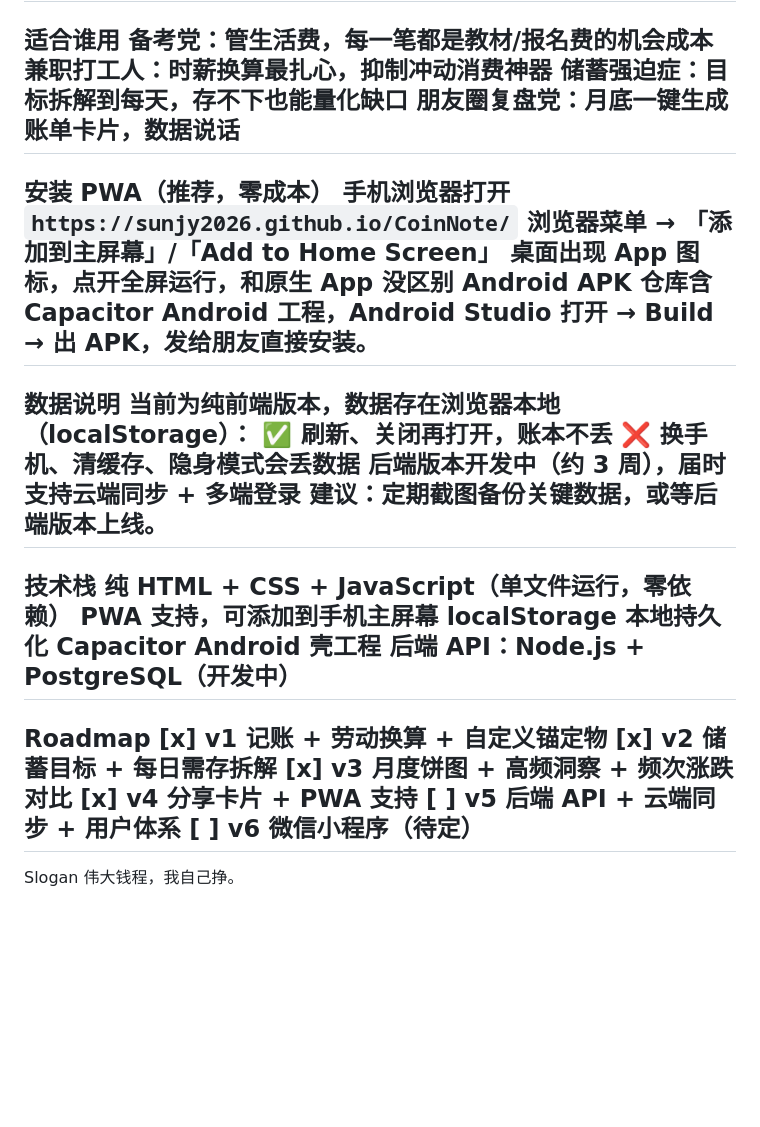
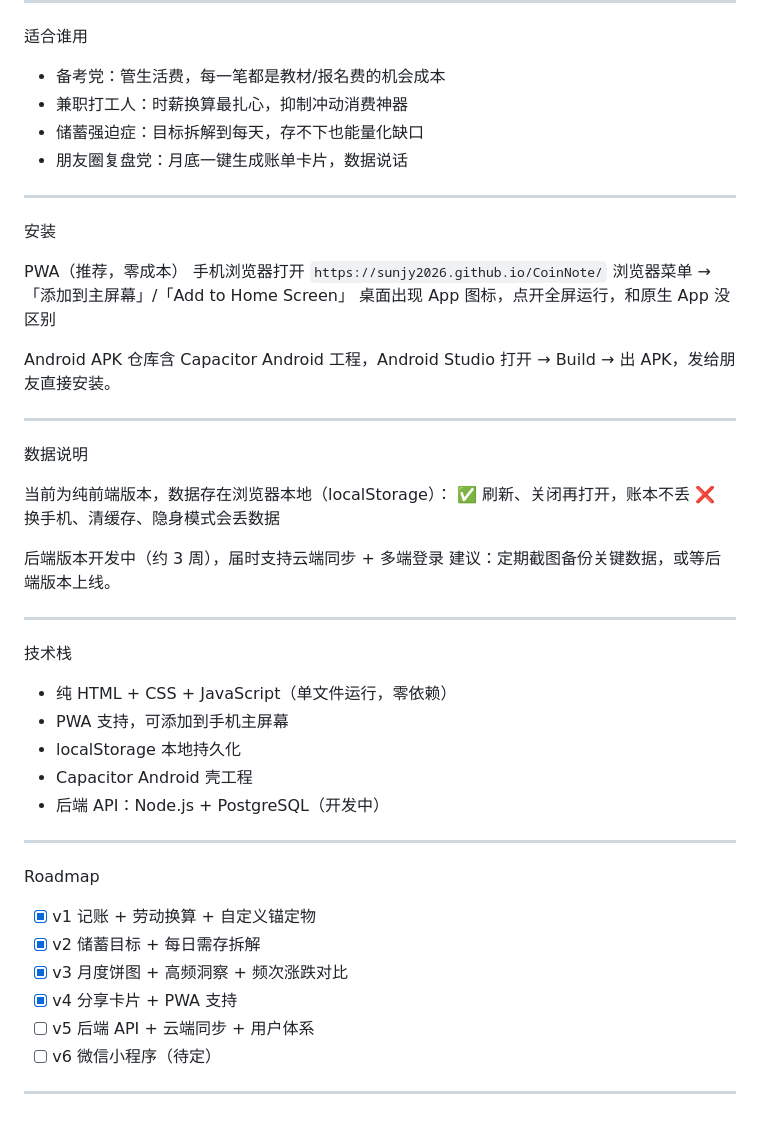
Before and after one commit to sunjy2026/CoinNote, a Markdown page: README.md, the part around one of its changes. Rendered like a GitHub page; blank space fills up the shorter version.

```diff
--- a/README.md
+++ b/README.md
@@ -57,38 +80,52 @@ CoinNote
 适合谁用
-备考党：管生活费，每一笔都是教材/报名费的机会成本
-兼职打工人：时薪换算最扎心，抑制冲动消费神器
-储蓄强迫症：目标拆解到每天，存不下也能量化缺口
-朋友圈复盘党：月底一键生成账单卡片，数据说话
+
+- 备考党：管生活费，每一笔都是教材/报名费的机会成本
+- 兼职打工人：时薪换算最扎心，抑制冲动消费神器
+- 储蓄强迫症：目标拆解到每天，存不下也能量化缺口
+- 朋友圈复盘党：月底一键生成账单卡片，数据说话
+
 ---
+
 安装
+
 PWA（推荐，零成本）
 手机浏览器打开 `https://sunjy2026.github.io/CoinNote/`
 浏览器菜单 → 「添加到主屏幕」/「Add to Home Screen」
 桌面出现 App 图标，点开全屏运行，和原生 App 没区别
+
 Android APK
 仓库含 Capacitor Android 工程，Android Studio 打开 → Build → 出 APK，发给朋友直接安装。
+
 ---
+
 数据说明
+
 当前为纯前端版本，数据存在浏览器本地（localStorage）：
 ✅ 刷新、关闭再打开，账本不丢
 ❌ 换手机、清缓存、隐身模式会丢数据
+
 后端版本开发中（约 3 周），届时支持云端同步 + 多端登录
 建议：定期截图备份关键数据，或等后端版本上线。
+
 ---
+
 技术栈
-纯 HTML + CSS + JavaScript（单文件运行，零依赖）
-PWA 支持，可添加到手机主屏幕
-localStorage 本地持久化
-Capacitor Android 壳工程
-后端 API：Node.js + PostgreSQL（开发中）
+
+- 纯 HTML + CSS + JavaScript（单文件运行，零依赖）
+- PWA 支持，可添加到手机主屏幕
+- localStorage 本地持久化
+- Capacitor Android 壳工程
+- 后端 API：Node.js + PostgreSQL（开发中）
+
 ---
+
 Roadmap
-[x] v1 记账 + 劳动换算 + 自定义锚定物
-[x] v2 储蓄目标 + 每日需存拆解
-[x] v3 月度饼图 + 高频洞察 + 频次涨跌对比
-[x] v4 分享卡片 + PWA 支持
-[ ] v5 后端 API + 云端同步 + 用户体系
-[ ] v6 微信小程序（待定）
+
+- [x] v1 记账 + 劳动换算 + 自定义锚定物
+- [x] v2 储蓄目标 + 每日需存拆解
+- [x] v3 月度饼图 + 高频洞察 + 频次涨跌对比
+- [x] v4 分享卡片 + PWA 支持
+- [ ] v5 后端 API + 云端同步 + 用户体系
+- [ ] v6 微信小程序（待定）
+
 ---
-Slogan
-伟大钱程，我自己挣。
```
Also changed, not shown: other parts of README.md (+56 -33 lines).
